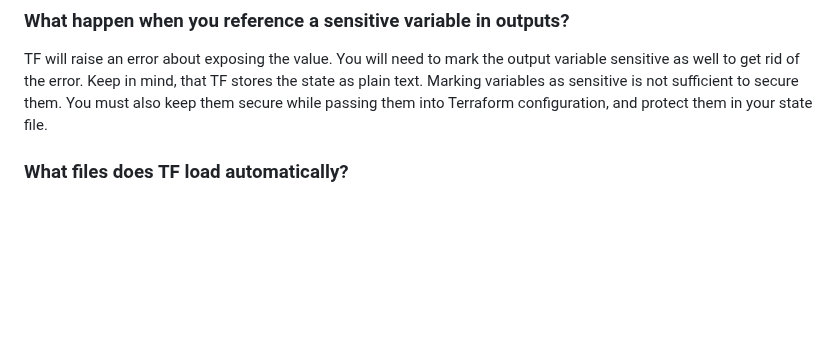
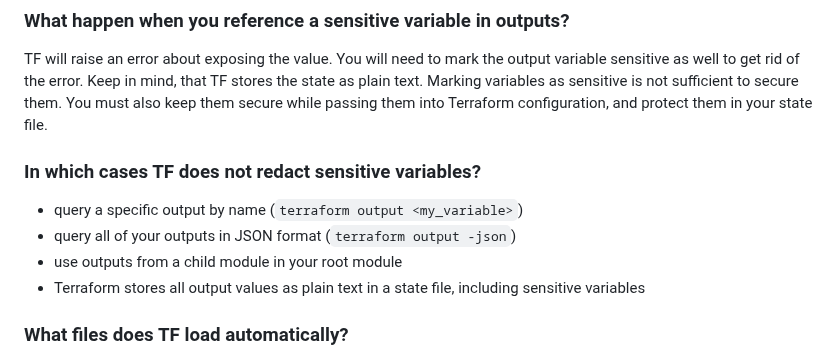
Before and after one commit to mikalai-hryb/notes, a Markdown page: terraform.md, the part around the change. GitHub-like rendering; blank space fills up the shorter version.

Commit message:
update terraform with CLI: Outputs tutorial

```diff
--- a/terraform.md
+++ b/terraform.md
@@ -165,6 +165,13 @@ You will need to mark the output variable sensitive as well to get rid of the er
 Keep in mind, that TF stores the state as plain text.
 Marking variables as sensitive is not sufficient to secure them.
 You must also keep them secure while passing them into Terraform configuration, and protect them in your state file.
+
+### In which cases TF does not redact sensitive variables?
+
+* query a specific output by name (`terraform output <my_variable>`)
+* query all of your outputs in JSON format (`terraform output -json`)
+* use outputs from a child module in your root module
+* Terraform stores all output values as plain text in a state file, including sensitive variables
 
 ### What files does TF load automatically?
 
```
